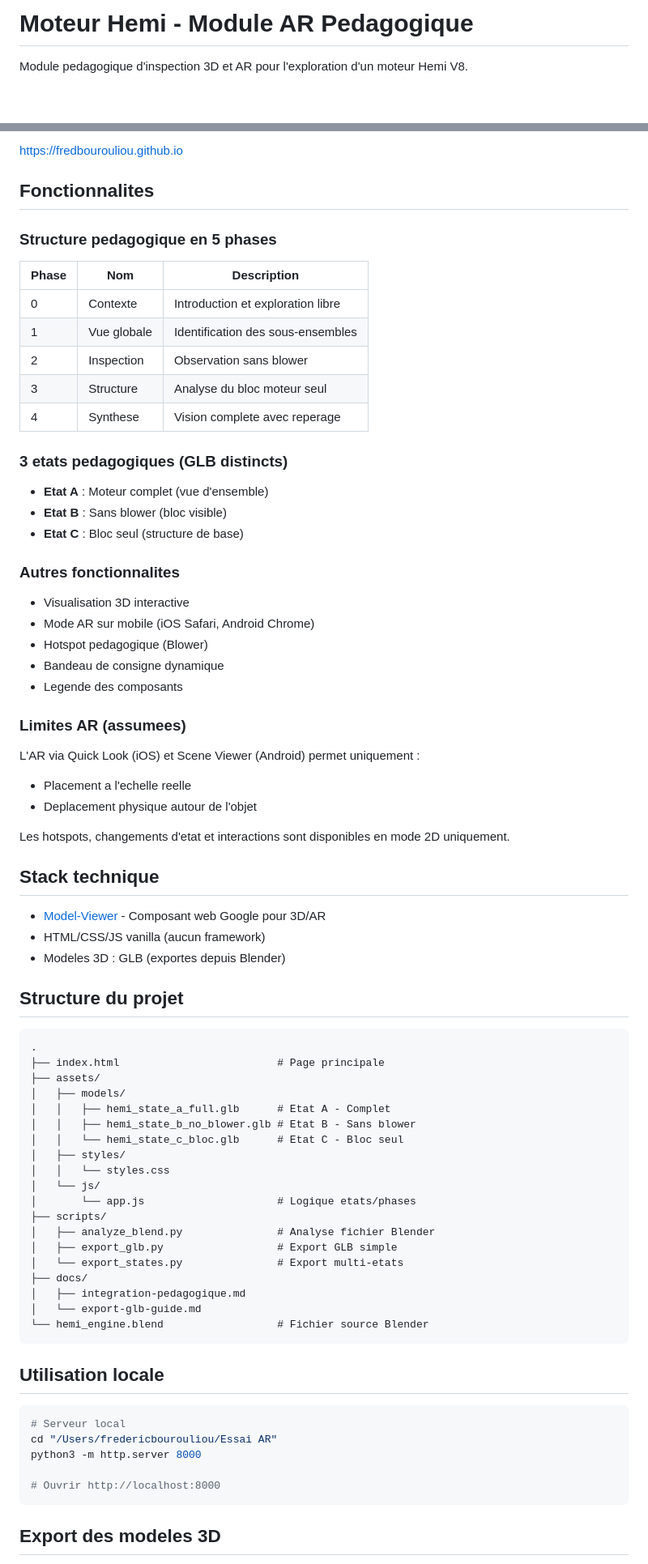
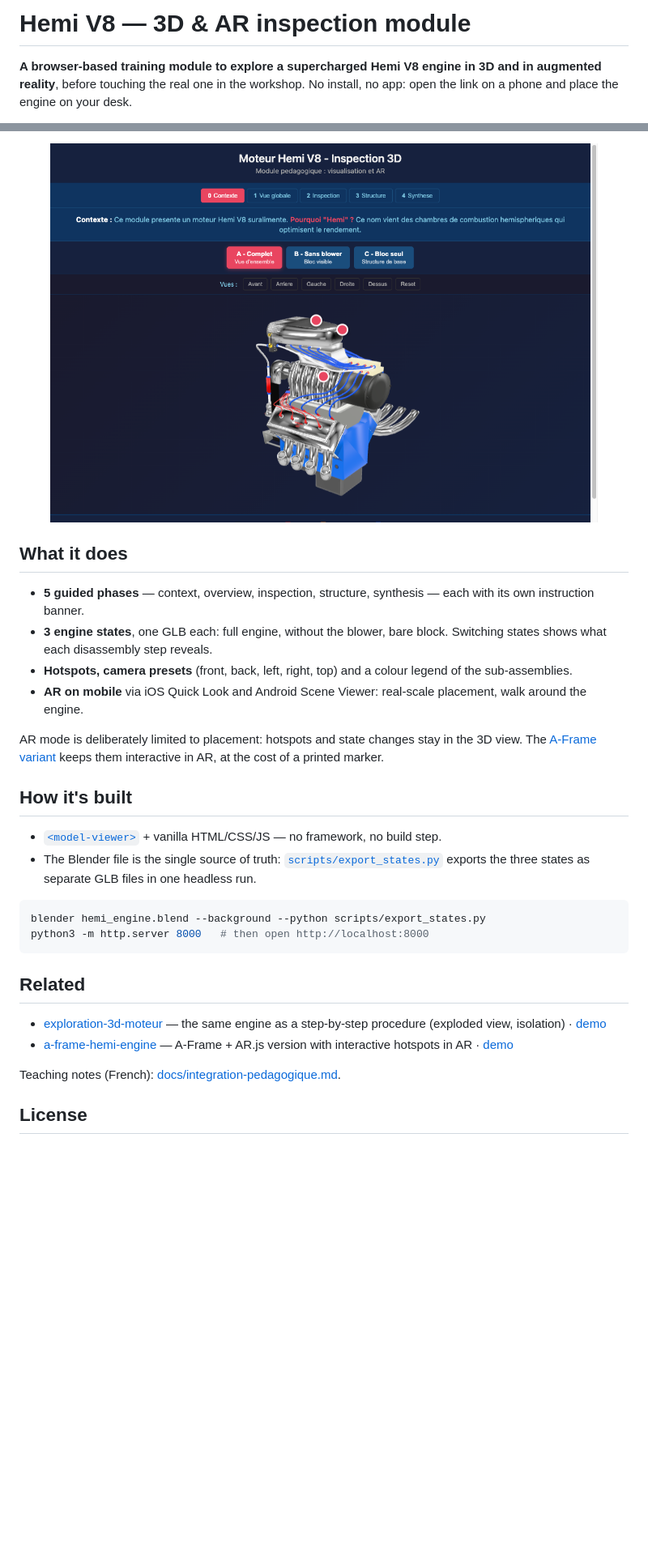
Before and after one commit to FredBourouliou/hemi-engine-ar, a Markdown page: README.md, 2 parts joined by grey strips. Shown at 81% size. GitHub-like rendering; pictures changed too: screenshots/inspection-3d.png (added); blank space fills up the shorter version.

Commit message:
English README with screenshot and demo link; add MIT license file
Co-Authored-By: Claude Opus 5.5 (1M context) <noreply@anthropic.com>

````diff
--- a/README.md
+++ b/README.md
@@ -1,4 +1,4 @@
-# Moteur Hemi - Module AR Pedagogique
+# Hemi V8 — 3D & AR inspection module
 
-Module pedagogique d'inspection 3D et AR pour l'exploration d'un moteur Hemi V8.
+**A browser-based training module to explore a supercharged Hemi V8 engine in 3D and in augmented reality**, before touching the real one in the workshop. No install, no app: open the link on a phone and place the engine on your desk.
 
@@ -6,79 +6,33 @@ Module pedagogique d'inspection 3D et AR pour l'exploration d'un moteur Hemi V8.
 
-[https://fredbourouliou.github.io](https://fredbourouliou.github.io)
+<p align="center">
+  <img src="screenshots/inspection-3d.png" alt="3D inspection view of the Hemi V8 engine with phases, states and hotspots" width="90%">
+</p>
 
-## Fonctionnalites
+## What it does
 
-### Structure pedagogique en 5 phases
+- **5 guided phases** — context, overview, inspection, structure, synthesis — each with its own instruction banner.
+- **3 engine states**, one GLB each: full engine, without the blower, bare block. Switching states shows what each disassembly step reveals.
+- **Hotspots, camera presets** (front, back, left, right, top) and a colour legend of the sub-assemblies.
+- **AR on mobile** via iOS Quick Look and Android Scene Viewer: real-scale placement, walk around the engine.
 
-| Phase | Nom | Description |
-|-------|-----|-------------|
-| 0 | Contexte | Introduction et exploration libre |
-| 1 | Vue globale | Identification des sous-ensembles |
-| 2 | Inspection | Observation sans blower |
-| 3 | Structure | Analyse du bloc moteur seul |
-| 4 | Synthese | Vision complete avec reperage |
+AR mode is deliberately limited to placement: hotspots and state changes stay in the 3D view. The [A-Frame variant](https://github.com/FredBourouliou/a-frame-hemi-engine) keeps them interactive in AR, at the cost of a printed marker.
 
-### 3 etats pedagogiques (GLB distincts)
+## How it's built
 
-- **Etat A** : Moteur complet (vue d'ensemble)
-- **Etat B** : Sans blower (bloc visible)
-- **Etat C** : Bloc seul (structure de base)
+- [`<model-viewer>`](https://modelviewer.dev/) + vanilla HTML/CSS/JS — no framework, no build step.
+- The Blender file is the single source of truth: [`scripts/export_states.py`](scripts/export_states.py) exports the three states as separate GLB files in one headless run.
 
-### Autres fonctionnalites
-
-- Visualisation 3D interactive
-- Mode AR sur mobile (iOS Safari, Android Chrome)
-- Hotspot pedagogique (Blower)
-- Bandeau de consigne dynamique
-- Legende des composants
-
-### Limites AR (assumees)
-
-L'AR via Quick Look (iOS) et Scene Viewer (Android) permet uniquement :
-- Placement a l'echelle reelle
-- Deplacement physique autour de l'objet
-
-Les hotspots, changements d'etat et interactions sont disponibles en mode 2D uniquement.
-
-## Stack technique
-
-- [Model-Viewer](https://modelviewer.dev/) - Composant web Google pour 3D/AR
-- HTML/CSS/JS vanilla (aucun framework)
-- Modeles 3D : GLB (exportes depuis Blender)
-
-## Structure du projet
-
-```
-.
-├── index.html                         # Page principale
-├── assets/
-│   ├── models/
-│   │   ├── hemi_state_a_full.glb      # Etat A - Complet
-│   │   ├── hemi_state_b_no_blower.glb # Etat B - Sans blower
-│   │   └── hemi_state_c_bloc.glb      # Etat C - Bloc seul
-│   ├── styles/
-│   │   └── styles.css
-│   └── js/
-│       └── app.js                     # Logique etats/phases
-├── scripts/
-│   ├── analyze_blend.py               # Analyse fichier Blender
-│   ├── export_glb.py                  # Export GLB simple
-│   └── export_states.py               # Export multi-etats
-├── docs/
-│   ├── integration-pedagogique.md
-│   └── export-glb-guide.md
-└── hemi_engine.blend                  # Fichier source Blender
+```bash
+blender hemi_engine.blend --background --python scripts/export_states.py
+python3 -m http.server 8000   # then open http://localhost:8000
 ```
 
-## Utilisation locale
+## Related
 
-```bash
-# Serveur local
-cd "/Users/fredericbourouliou/Essai AR"
-python3 -m http.server 8000
+- [exploration-3d-moteur](https://github.com/FredBourouliou/exploration-3d-moteur) — the same engine as a step-by-step procedure (exploded view, isolation) · [demo](https://fredbourouliou.github.io/exploration-3d-moteur/)
+- [a-frame-hemi-engine](https://github.com/FredBourouliou/a-frame-hemi-engine) — A-Frame + AR.js version with interactive hotspots in AR · [demo](https://fredbourouliou.github.io/a-frame-hemi-engine/)
 
-# Ouvrir http://localhost:8000
-```
+Teaching notes (French): [docs/integration-pedagogique.md](docs/integration-pedagogique.md).
 
-## Export des modeles 3D
+## License
 
````
Also changed, not shown: other parts of README.md (+2 -36 lines), 1 other file.
